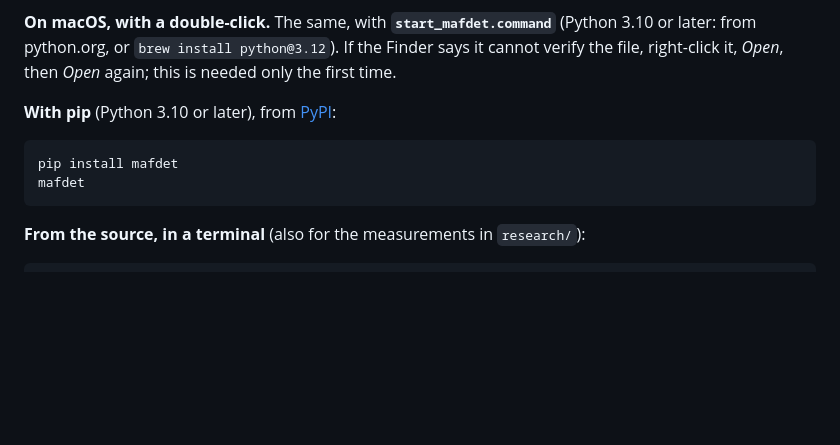
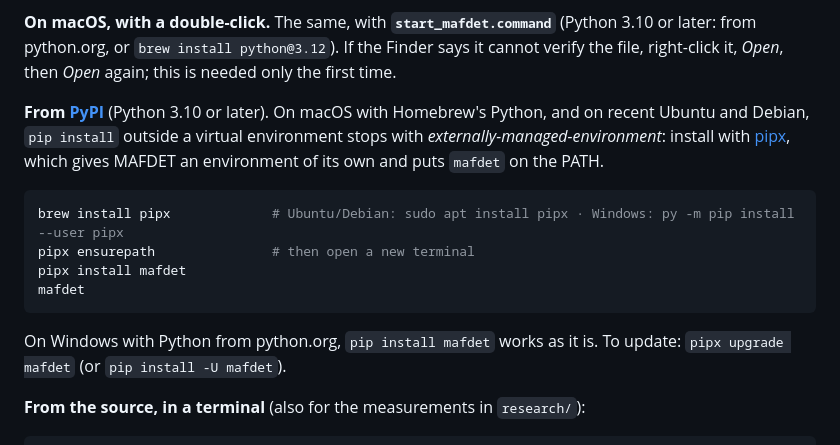
Before and after one commit to TheLastOxygen/mafdet, a Markdown page: README.md, the part around the change. Rendered like a GitHub page; blank space fills up the shorter version.

````diff
--- a/README.md
+++ b/README.md
@@ -72,12 +72,16 @@ Reading ahead is exact. Thinking ahead is not, because the model reasons on vers
 
 **On macOS, with a double-click.** The same, with **`start_mafdet.command`** (Python 3.10 or later: from python.org, or `brew install python@3.12`). If the Finder says it cannot verify the file, right-click it, *Open*, then *Open* again; this is needed only the first time.
 
-**With pip** (Python 3.10 or later), from [PyPI](https://pypi.org/project/mafdet/):
+**From [PyPI](https://pypi.org/project/mafdet/)** (Python 3.10 or later). On macOS with Homebrew's Python, and on recent Ubuntu and Debian, `pip install` outside a virtual environment stops with *externally-managed-environment*: install with [pipx](https://pipx.pypa.io), which gives MAFDET an environment of its own and puts `mafdet` on the PATH.
 
 ```bash
-pip install mafdet
+brew install pipx             # Ubuntu/Debian: sudo apt install pipx · Windows: py -m pip install --user pipx
+pipx ensurepath               # then open a new terminal
+pipx install mafdet
 mafdet
 ```
+
+On Windows with Python from python.org, `pip install mafdet` works as it is. To update: `pipx upgrade mafdet` (or `pip install -U mafdet`).
 
 **From the source, in a terminal** (also for the measurements in `research/`):
 
````
Also changed, not shown: README.it.md (+6 -2 lines).
